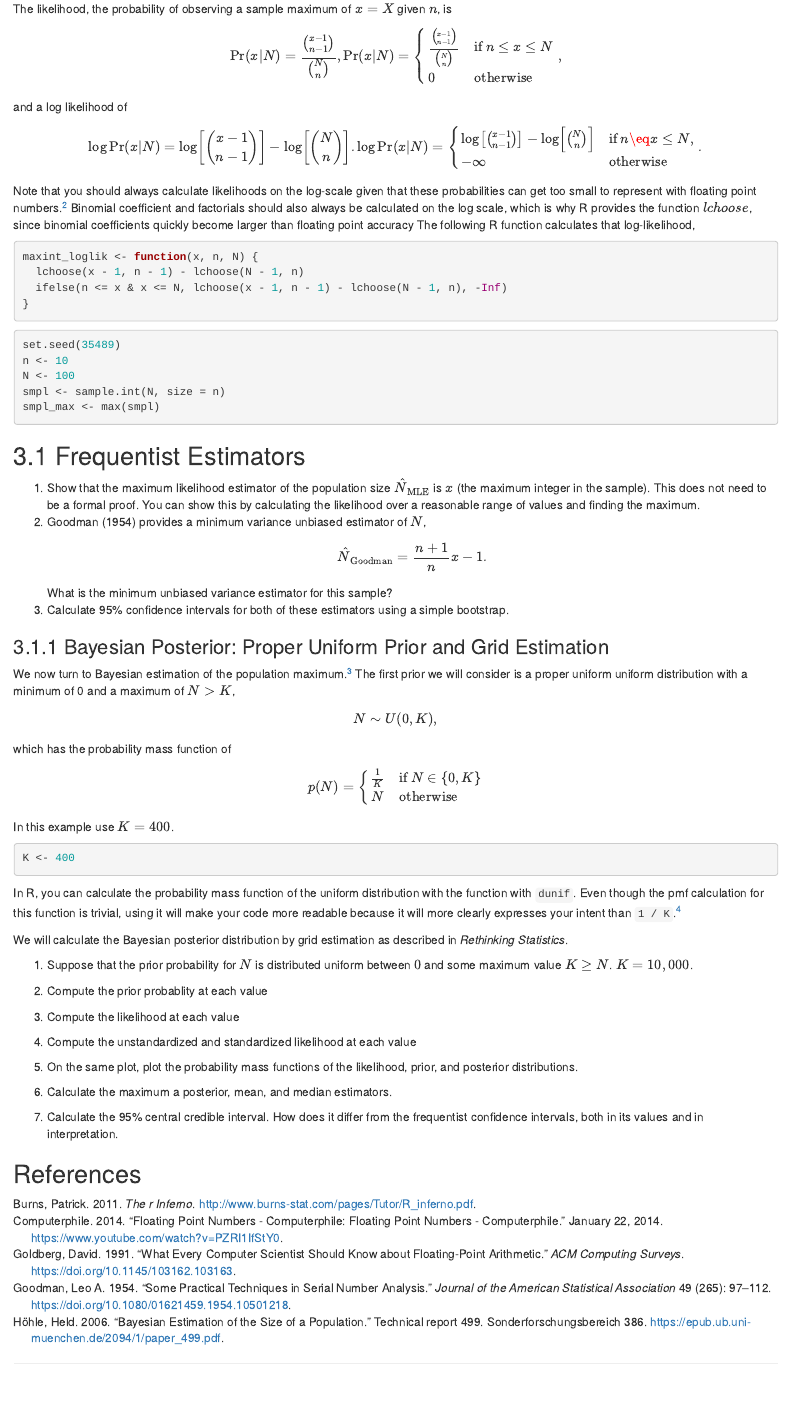
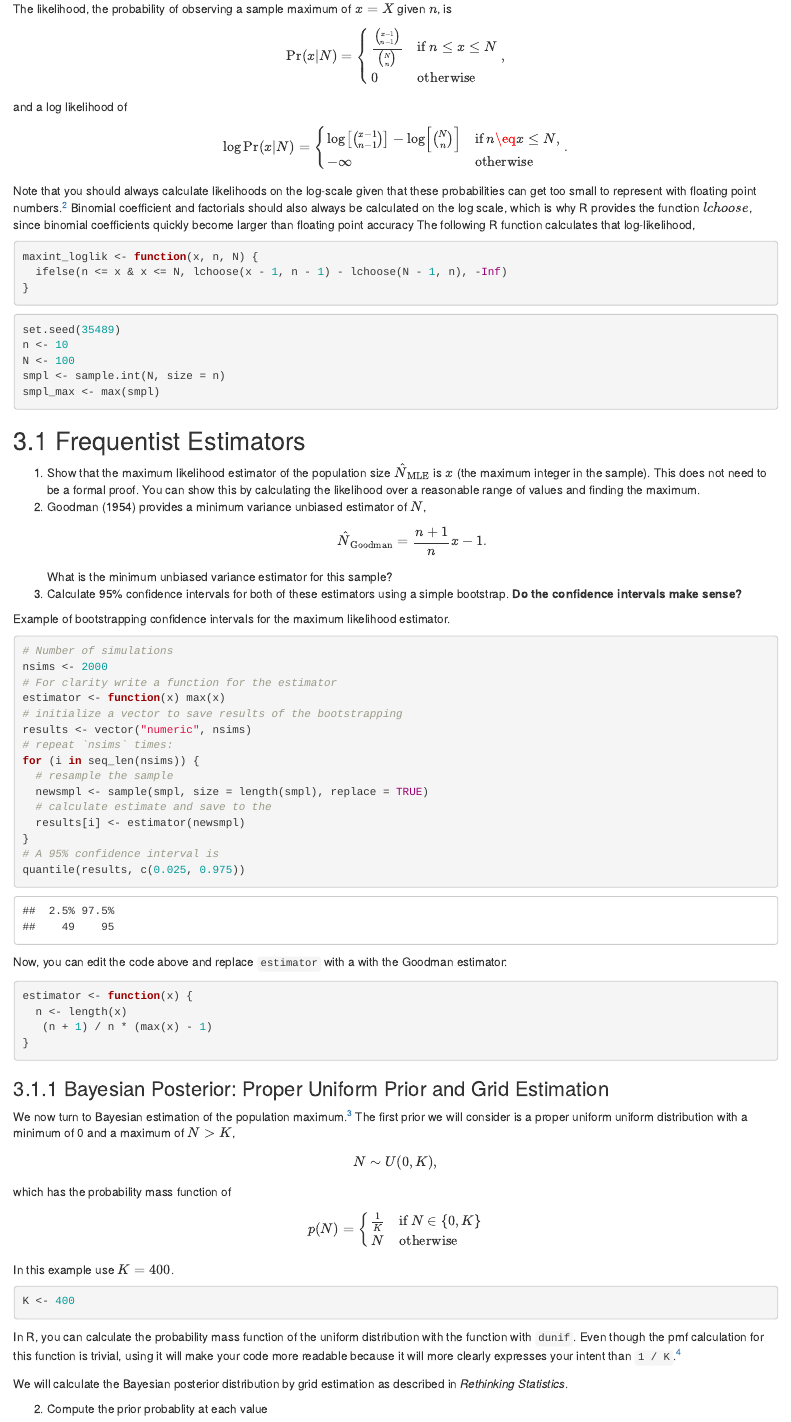
Before and after one commit to UW-CSSS-564/assignment-2017-1-public, an R Markdown document (README.Rmd): the page in a window 1100 px wide, from 1540 px down. Rendered offline with R 4.5, knitr and Pandoc, with nearby package versions.

Commit message:
Expand bootstrap discussion
- provide code to estimate bootstrap
- suggest that the bootstrapped confidence intervals may be not quite right

````diff
--- a/README.Rmd
+++ b/README.Rmd
@@ -80,7 +80,6 @@ where $Pr(x)$ is the normalizing constant, $\Pr(N)$ the prior distribution of th
 
 The likelihood, the probability of observing a sample maximum of $x = X$ given $n$, is
 $$
-\Pr(x | N) = \frac{\binom{x - 1}{n - 1}}{\binom{N}{n}} ,
 \Pr(x | N) =
 \begin{cases}
 \frac{\binom{x - 1}{n - 1}}{\binom{N}{n}} & \text{if $n \leq x \leq N$} \\
@@ -89,7 +88,6 @@ $$
 $$
 and a log likelihood of
 $$
-\log \Pr(x | N) = \log\left[\binom{x - 1}{n - 1}\right] - \log\left[{\binom{N}{n}} \right].
 \log \Pr(x | N) =
 \begin{cases}
 \log\left[\binom{x - 1}{n - 1}\right] - \log\left[{\binom{N}{n}} \right] & \text{if $n \eq x \leq N$,} \\
@@ -101,7 +99,6 @@ Binomial coefficient and factorials should also always be calculated on the log
 The following R function calculates that log-likelihood,
 ```{r}
 maxint_loglik <- function(x, n, N) {
-  lchoose(x - 1, n - 1) - lchoose(N - 1, n)
   ifelse(n <= x & x <= N, lchoose(x - 1, n - 1) - lchoose(N - 1, n), -Inf)
 }
 ```
@@ -125,7 +122,36 @@ smpl_max <- max(smpl)
     \hat{N}_{\text{Goodman}} = \frac{n + 1}{n} x - 1 .
     $$
     What is the minimum unbiased variance estimator for this sample?
-3. Calculate 95% confidence intervals for both of these estimators using a simple bootstrap.
+3. Calculate 95% confidence intervals for both of these estimators using a simple bootstrap. **Do the confidence intervals make sense?**
+
+
+Example of bootstrapping confidence intervals for the maximum likelihood estimator.
+```{r}
+# Number of simulations
+nsims <- 2000
+# For clarity write a function for the estimator
+estimator <- function(x) max(x)
+# initialize a vector to save results of the bootstrapping
+results <- vector("numeric", nsims)
+# repeat `nsims` times:
+for (i in seq_len(nsims)) {
+  # resample the sample
+  newsmpl <- sample(smpl, size = length(smpl), replace = TRUE)
+  # calculate estimate and save to the
+  results[i] <- estimator(newsmpl)
+}
+# A 95% confidence interval is
+quantile(results, c(0.025, 0.975))
+```
+
+Now, you can edit the code above and replace `estimator` with a with the Goodman estimator:
+```{r}
+estimator <- function(x) {
+  n <- length(x)
+   (n + 1) / n * (max(x) - 1)
+}
+```
+
 
 ### Bayesian Posterior: Proper Uniform Prior and Grid Estimation
 
@@ -156,7 +182,6 @@ intent than `1 / K`.[^r4ds]
 
 We will calculate the Bayesian posterior distribution by grid estimation as described in *Rethinking Statistics*.
 
-  1. Suppose that the prior probability for $N$ is distributed uniform between $0$ and some maximum value $K \geq N$.  $K = 10,000$.
   2. Compute the prior probablity at each value
   3. Compute the likelihood at each value
   4. Compute the unstandardized and standardized likelihood at each value
````
